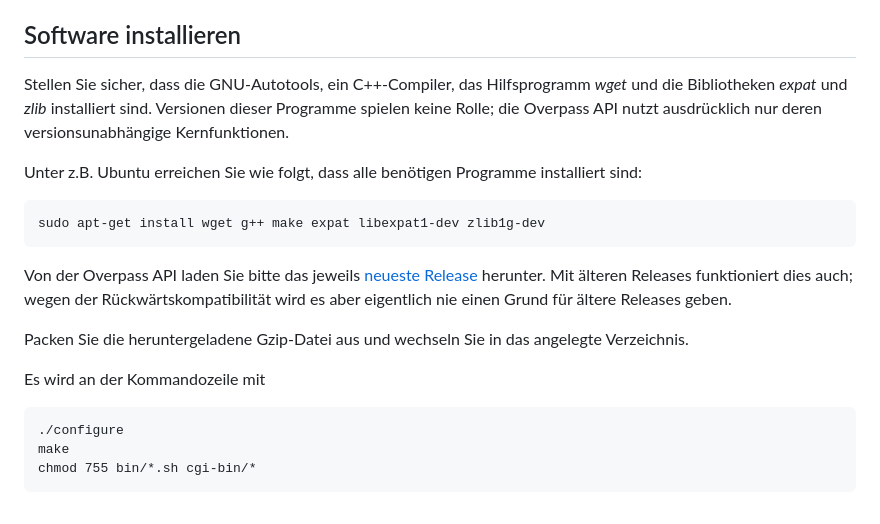
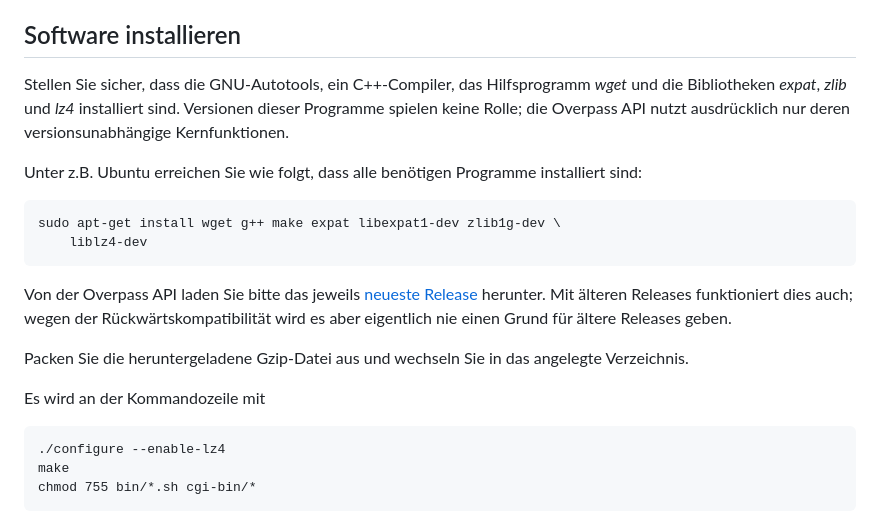
Before and after one commit to drolbr/overpass-doc, a Markdown page: de/more_info/setup.md, the part around the change. GitHub-like rendering.

```diff
--- a/de/more_info/setup.md
+++ b/de/more_info/setup.md
@@ -19,13 +19,14 @@ Alternativ kann die Overpass API auch [mit Docker-Containern](https://github.com
 
 ## Software installieren
 
-Stellen Sie sicher, dass die GNU-Autotools, ein C++-Compiler, das Hilfsprogramm _wget_ und die Bibliotheken _expat_ und _zlib_ installiert sind.
+Stellen Sie sicher, dass die GNU-Autotools, ein C++-Compiler, das Hilfsprogramm _wget_ und die Bibliotheken _expat_, _zlib_ und _lz4_ installiert sind.
 Versionen dieser Programme spielen keine Rolle;
 die Overpass API nutzt ausdrücklich nur deren versionsunabhängige Kernfunktionen.
 
 Unter z.B. Ubuntu erreichen Sie wie folgt, dass alle benötigen Programme installiert sind:
 
-    sudo apt-get install wget g++ make expat libexpat1-dev zlib1g-dev
+    sudo apt-get install wget g++ make expat libexpat1-dev zlib1g-dev \
+        liblz4-dev
 
 Von der Overpass API laden Sie bitte das jeweils [neueste Release](https://dev.overpass-api.de/releases/) herunter.
 Mit älteren Releases funktioniert dies auch;
@@ -35,7 +36,7 @@ Packen Sie die heruntergeladene Gzip-Datei aus und wechseln Sie in das angelegte
 
 Es wird an der Kommandozeile mit
 
-    ./configure
+    ./configure --enable-lz4
     make
     chmod 755 bin/*.sh cgi-bin/*
 
```
Also changed, not shown: en/more_info/setup.md (+4 -3 lines), fr/more_info/setup.md (+4 -3 lines).
